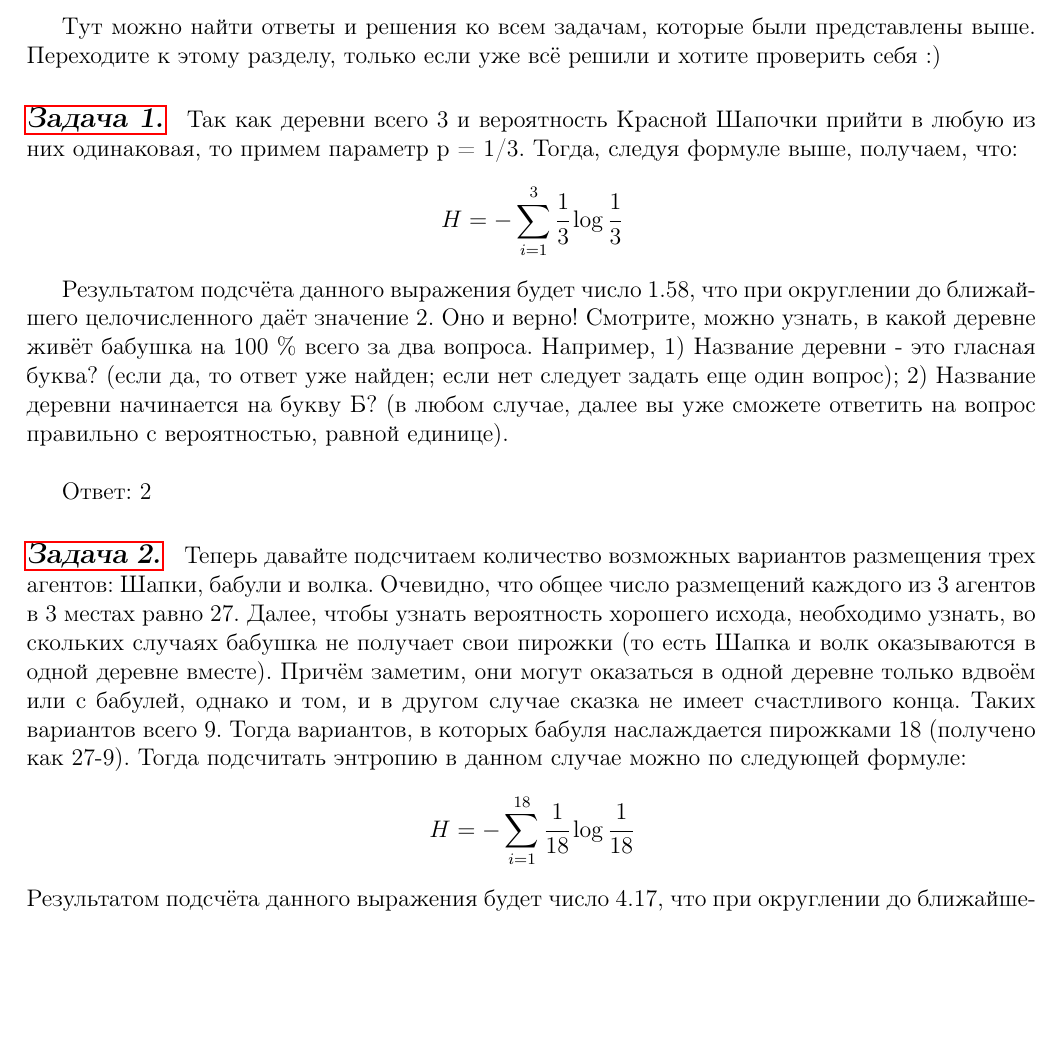
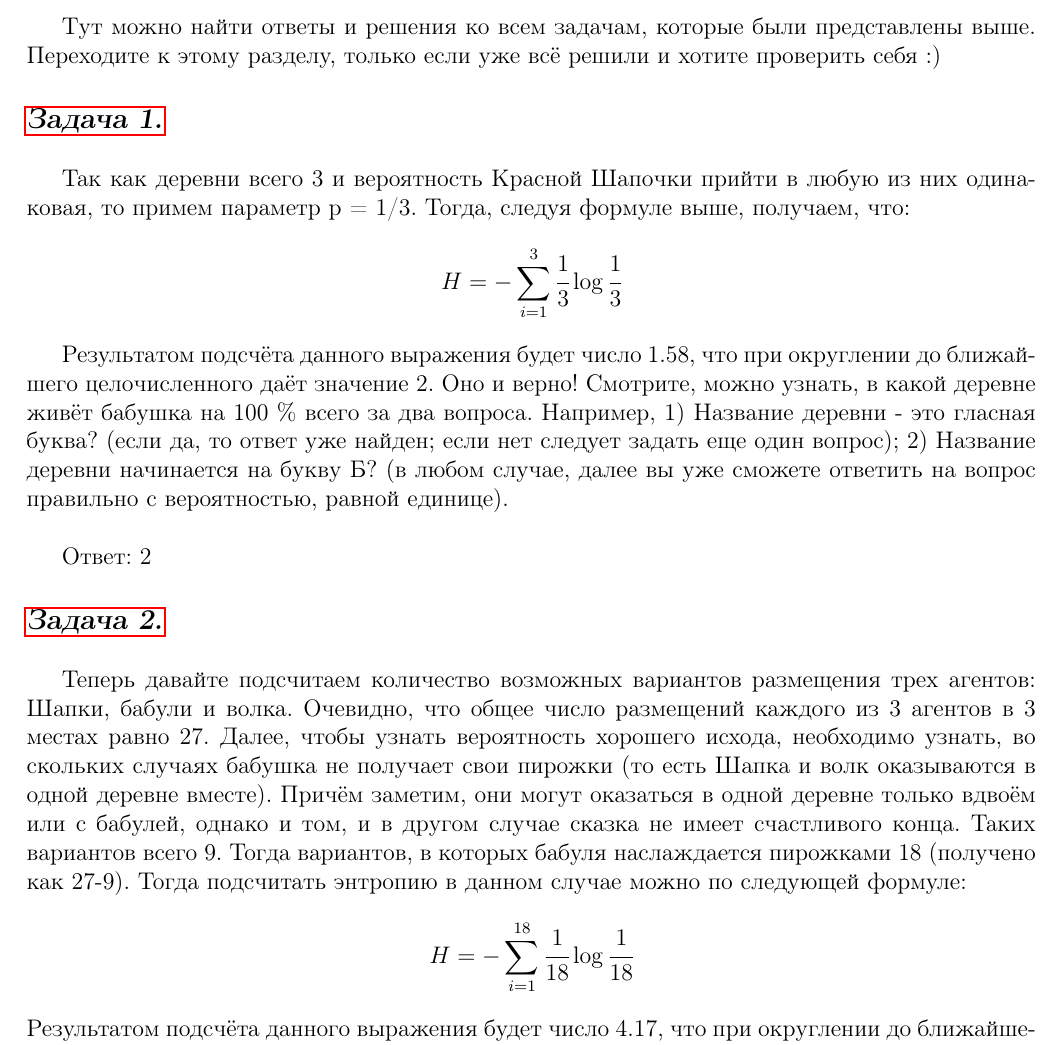
Before and after one commit to oomaystrenko/entropy, a LaTeX document (Entropia_1.tex, which reads answers.tex): part of page 8 of 9, cut so that both start at the same text, the shorter picture padded with empty space. Compiled offline with pdfLaTeX.

Commit message:
сделала решения красивыми

```diff
--- a/answers.tex
+++ b/answers.tex
@@ -1,7 +1,9 @@
 Тут можно найти ответы и решения ко всем задачам, которые были представлены выше. Переходите к этому разделу, только если уже всё решили и хотите проверить себя :)
 
 \subsection*{\hyperref[sec:problem1]{Задача 1.}}
-\label{sec:sol_problem1}
+\label{sec:sol_problem1}\
+\\
+
 Так как деревни всего 3 и вероятность Красной Шапочки прийти в любую из них одинаковая, то примем параметр p = 1/3. Тогда, следуя формуле выше, получаем, что:
 \[H=-\sum\limits_{i=1}^3 \cfrac{1}{3}\log \cfrac{1}{3} \]
 
@@ -10,7 +12,9 @@
 
 Ответ: 2
 \subsection*{\hyperref[sec:problem2]{Задача 2.}}
-\label{sec:sol_problem2}
+\label{sec:sol_problem2}\
+\\
+
 Теперь давайте подсчитаем количество возможных вариантов размещения трех агентов: Шапки, бабули и волка. Очевидно, что общее число размещений каждого из 3 агентов в 3 местах равно 27.
 Далее, чтобы узнать вероятность хорошего исхода, необходимо узнать, во скольких случаях бабушка не получает свои пирожки (то есть Шапка и волк оказываются в одной деревне вместе). Причём заметим, они могут оказаться в одной деревне только вдвоём или с бабулей, однако и том, и в другом случае сказка не имеет счастливого конца. Таких вариантов всего 9. Тогда вариантов, в которых бабуля наслаждается пирожками 18 (получено как 27-9).
 Тогда подсчитать энтропию в данном случае можно по следующей формуле:
```
Also changed, not shown: Entropia_1.pdf, answers.tex (4 more changed lines).
